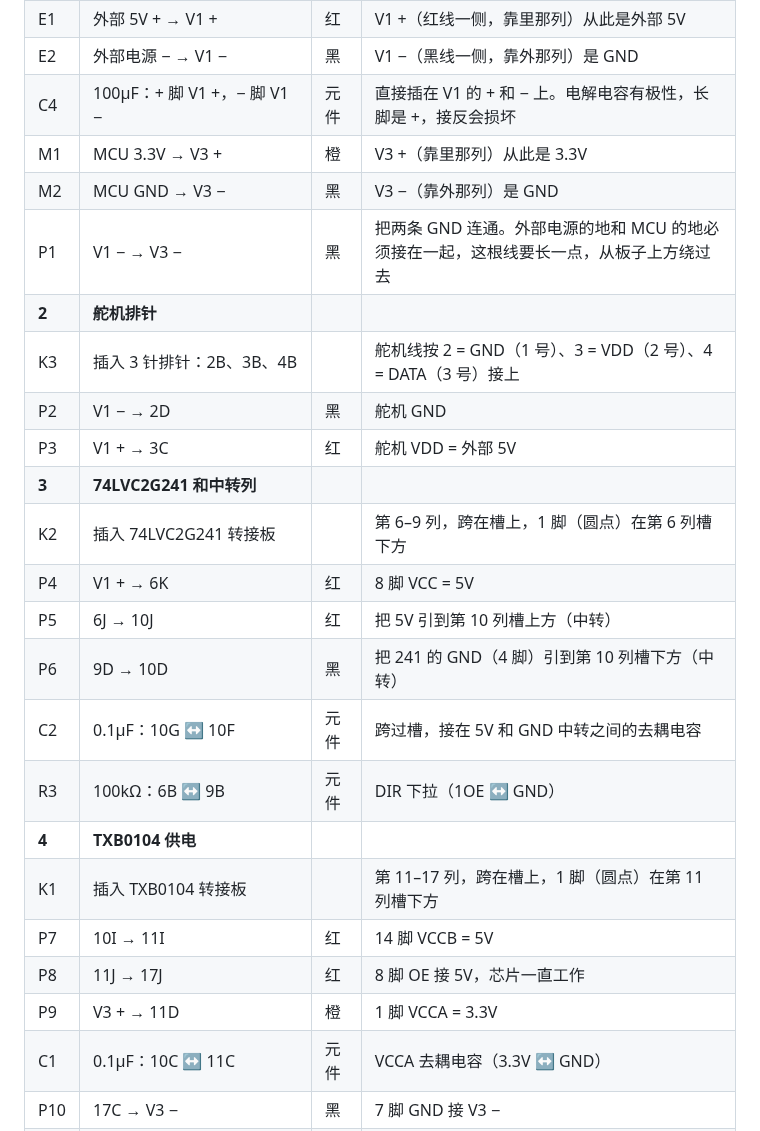
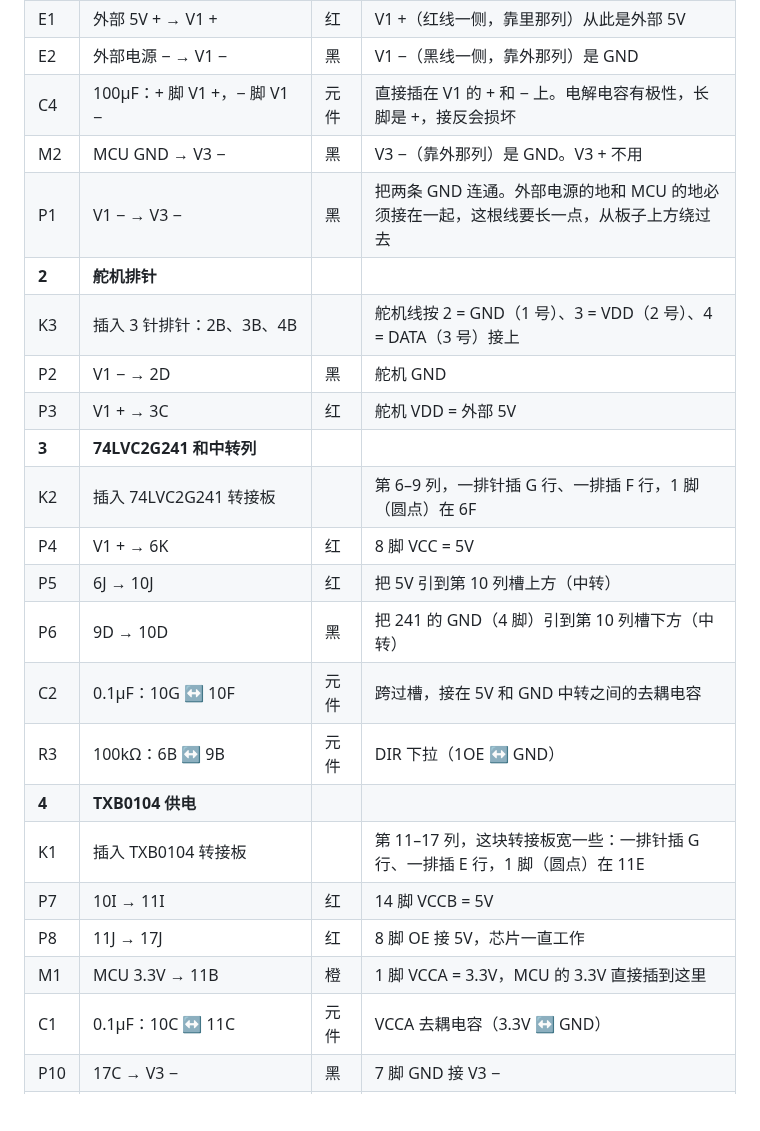
Before and after one commit to GuangxianZhu/whj_MCU, a Markdown page: docs/breadboard/README.md, the part around one of its changes. Drawn GitHub-style; blank space fills up the shorter version.

```diff
--- a/docs/breadboard/README.md
+++ b/docs/breadboard/README.md
@@ -66,25 +66,24 @@
 | E1 | 外部 5V + → V1 + | 红 | V1 +（红线一侧，靠里那列）从此是外部 5V |
 | E2 | 外部电源 − → V1 − | 黑 | V1 −（黑线一侧，靠外那列）是 GND |
 | C4 | 100µF：+ 脚 V1 +，− 脚 V1 − | 元件 | 直接插在 V1 的 + 和 − 上。电解电容有极性，长脚是 +，接反会损坏 |
-| M1 | MCU 3.3V → V3 + | 橙 | V3 +（靠里那列）从此是 3.3V |
-| M2 | MCU GND → V3 − | 黑 | V3 −（靠外那列）是 GND |
+| M2 | MCU GND → V3 − | 黑 | V3 −（靠外那列）是 GND。V3 + 不用 |
 | P1 | V1 − → V3 − | 黑 | 把两条 GND 连通。外部电源的地和 MCU 的地必须接在一起，这根线要长一点，从板子上方绕过去 |
 | **2** | **舵机排针** | |  |
 | K3 | 插入 3 针排针：2B、3B、4B |  | 舵机线按 2 = GND（1 号）、3 = VDD（2 号）、4 = DATA（3 号）接上 |
 | P2 | V1 − → 2D | 黑 | 舵机 GND |
 | P3 | V1 + → 3C | 红 | 舵机 VDD = 外部 5V |
 | **3** | **74LVC2G241 和中转列** | |  |
-| K2 | 插入 74LVC2G241 转接板 |  | 第 6–9 列，跨在槽上，1 脚（圆点）在第 6 列槽下方 |
+| K2 | 插入 74LVC2G241 转接板 |  | 第 6–9 列，一排针插 G 行、一排插 F 行，1 脚（圆点）在 6F |
 | P4 | V1 + → 6K | 红 | 8 脚 VCC = 5V |
 | P5 | 6J → 10J | 红 | 把 5V 引到第 10 列槽上方（中转） |
 | P6 | 9D → 10D | 黑 | 把 241 的 GND（4 脚）引到第 10 列槽下方（中转） |
 | C2 | 0.1µF：10G ↔ 10F | 元件 | 跨过槽，接在 5V 和 GND 中转之间的去耦电容 |
 | R3 | 100kΩ：6B ↔ 9B | 元件 | DIR 下拉（1OE ↔ GND） |
 | **4** | **TXB0104 供电** | |  |
-| K1 | 插入 TXB0104 转接板 |  | 第 11–17 列，跨在槽上，1 脚（圆点）在第 11 列槽下方 |
+| K1 | 插入 TXB0104 转接板 |  | 第 11–17 列，这块转接板宽一些：一排针插 G 行、一排插 E 行，1 脚（圆点）在 11E |
 | P7 | 10I → 11I | 红 | 14 脚 VCCB = 5V |
 | P8 | 11J → 17J | 红 | 8 脚 OE 接 5V，芯片一直工作 |
-| P9 | V3 + → 11D | 橙 | 1 脚 VCCA = 3.3V |
+| M1 | MCU 3.3V → 11B | 橙 | 1 脚 VCCA = 3.3V，MCU 的 3.3V 直接插到这里 |
 | C1 | 0.1µF：10C ↔ 11C | 元件 | VCCA 去耦电容（3.3V ↔ GND） |
 | P10 | 17C → V3 − | 黑 | 7 脚 GND 接 V3 − |
 | P11 | 9A → 17A | 黑 | 241 的 GND 和 TXB0104 的 GND 连通 |
```
Also changed, not shown: other parts of docs/breadboard/README.md (+6 -6 lines), docs/breadboard/img/breadboard.png, 1 other file.
